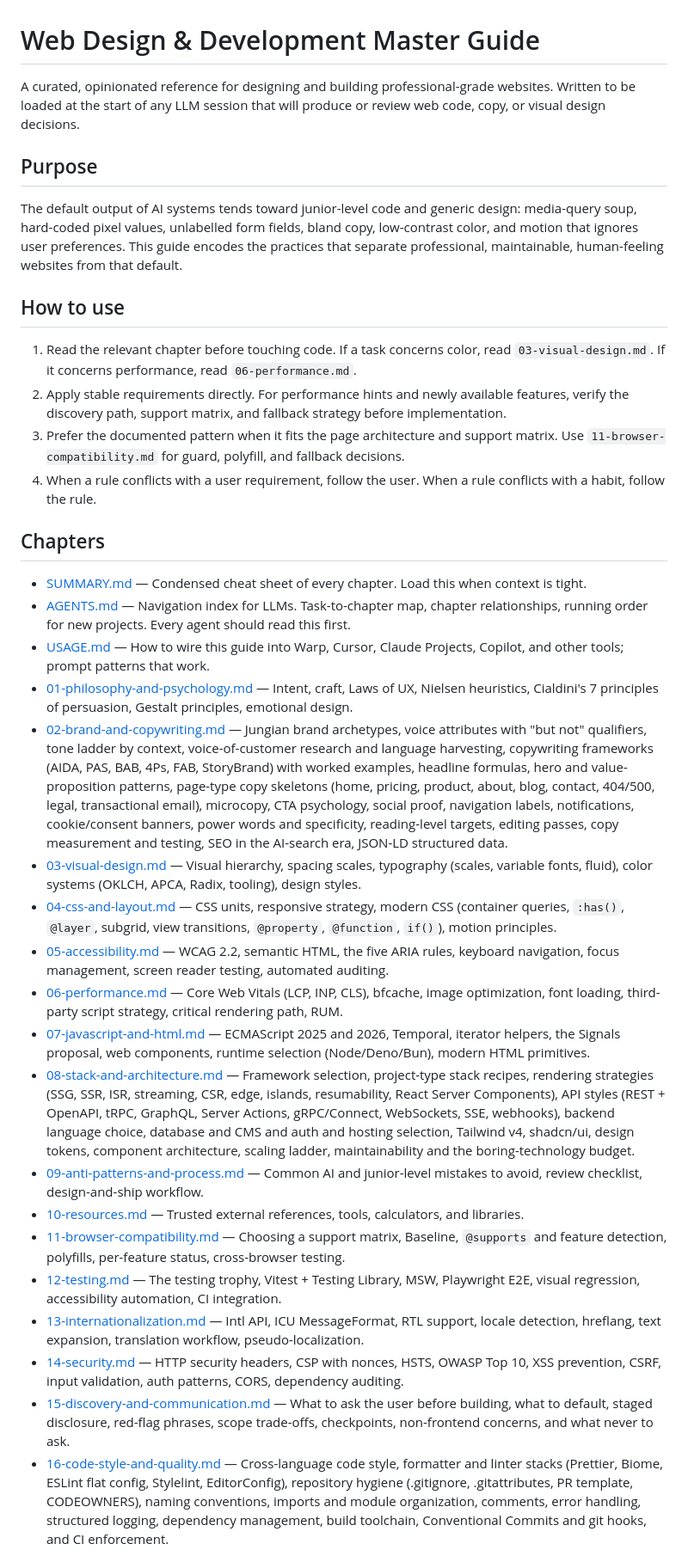
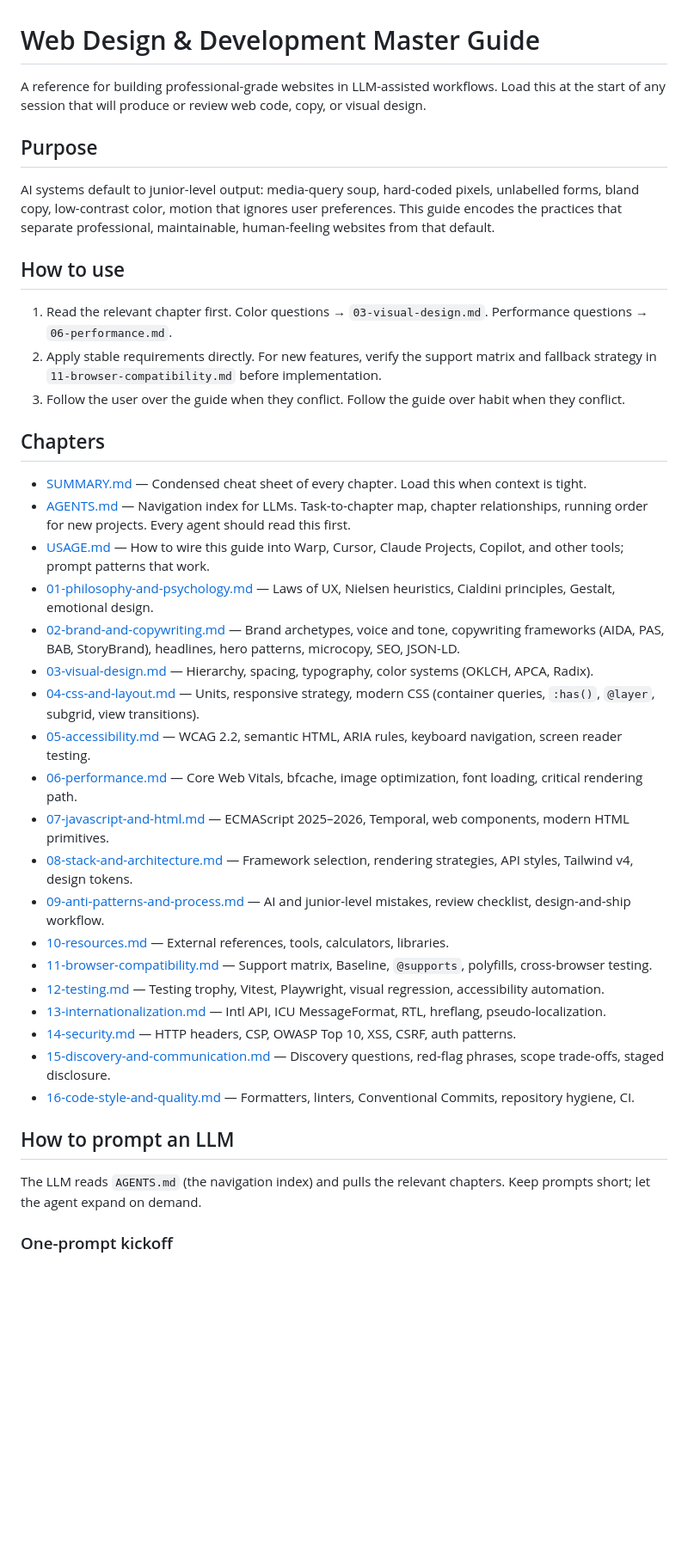
Before and after one commit to Master-Branch-Software/senor, a Markdown page: README.md, the part around one of its changes. Shown at 86% size. GitHub-like rendering; blank space fills up the shorter version.

Commit message:
readme clarity

```diff
--- a/README.md
+++ b/README.md
@@ -1,40 +1,42 @@
 # Web Design & Development Master Guide
 
-A curated, opinionated reference for designing and building professional-grade websites. Written to be loaded at the start of any LLM session that will produce or review web code, copy, or visual design decisions.
+A reference for building professional-grade websites in LLM-assisted workflows. Load this at the start of any session that will produce or review web code, copy, or visual design.
 
 ## Purpose
 
-The default output of AI systems tends toward junior-level code and generic design: media-query soup, hard-coded pixel values, unlabelled form fields, bland copy, low-contrast color, and motion that ignores user preferences. This guide encodes the practices that separate professional, maintainable, human-feeling websites from that default.
+AI systems default to junior-level output: media-query soup, hard-coded pixels, unlabelled forms, bland copy, low-contrast color, motion that ignores user preferences. This guide encodes the practices that separate professional, maintainable, human-feeling websites from that default.
 
 ## How to use
 
-1. Read the relevant chapter before touching code. If a task concerns color, read `03-visual-design.md`. If it concerns performance, read `06-performance.md`.
-2. Apply stable requirements directly. For performance hints and newly available features, verify the discovery path, support matrix, and fallback strategy before implementation.
-3. Prefer the documented pattern when it fits the page architecture and support matrix. Use `11-browser-compatibility.md` for guard, polyfill, and fallback decisions.
-4. When a rule conflicts with a user requirement, follow the user. When a rule conflicts with a habit, follow the rule.
+1. Read the relevant chapter first. Color questions → `03-visual-design.md`. Performance questions → `06-performance.md`.
+2. Apply stable requirements directly. For new features, verify the support matrix and fallback strategy in `11-browser-compatibility.md` before implementation.
+3. Follow the user over the guide when they conflict. Follow the guide over habit when they conflict.
 
 ## Chapters
 
 - [SUMMARY.md](SUMMARY.md) — Condensed cheat sheet of every chapter. Load this when context is tight.
 - [AGENTS.md](AGENTS.md) — Navigation index for LLMs. Task-to-chapter map, chapter relationships, running order for new projects. Every agent should read this first.
 - [USAGE.md](USAGE.md) — How to wire this guide into Warp, Cursor, Claude Projects, Copilot, and other tools; prompt patterns that work.
-- [01-philosophy-and-psychology.md](01-philosophy-and-psychology.md) — Intent, craft, Laws of UX, Nielsen heuristics, Cialdini's 7 principles of persuasion, Gestalt principles, emotional design.
-- [02-brand-and-copywriting.md](02-brand-and-copywriting.md) — Jungian brand archetypes, voice attributes with "but not" qualifiers, tone ladder by context, voice-of-customer research and language harvesting, copywriting frameworks (AIDA, PAS, BAB, 4Ps, FAB, StoryBrand) with worked examples, headline formulas, hero and value-proposition patterns, page-type copy skeletons (home, pricing, product, about, blog, contact, 404/500, legal, transactional email), microcopy, CTA psychology, social proof, navigation labels, notifications, cookie/consent banners, power words and specificity, reading-level targets, editing passes, copy measurement and testing, SEO in the AI-search era, JSON-LD structured data.
-- [03-visual-design.md](03-visual-design.md) — Visual hierarchy, spacing scales, typography (scales, variable fonts, fluid), color systems (OKLCH, APCA, Radix, tooling), design styles.
-- [04-css-and-layout.md](04-css-and-layout.md) — CSS units, responsive strategy, modern CSS (container queries, `:has()`, `@layer`, subgrid, view transitions, `@property`, `@function`, `if()`), motion principles.
-- [05-accessibility.md](05-accessibility.md) — WCAG 2.2, semantic HTML, the five ARIA rules, keyboard navigation, focus management, screen reader testing, automated auditing.
-- [06-performance.md](06-performance.md) — Core Web Vitals (LCP, INP, CLS), bfcache, image optimization, font loading, third-party script strategy, critical rendering path, RUM.
-- [07-javascript-and-html.md](07-javascript-and-html.md) — ECMAScript 2025 and 2026, Temporal, iterator helpers, the Signals proposal, web components, runtime selection (Node/Deno/Bun), modern HTML primitives.
-- [08-stack-and-architecture.md](08-stack-and-architecture.md) — Framework selection, project-type stack recipes, rendering strategies (SSG, SSR, ISR, streaming, CSR, edge, islands, resumability, React Server Components), API styles (REST + OpenAPI, tRPC, GraphQL, Server Actions, gRPC/Connect, WebSockets, SSE, webhooks), backend language choice, database and CMS and auth and hosting selection, Tailwind v4, shadcn/ui, design tokens, component architecture, scaling ladder, maintainability and the boring-technology budget.
-- [09-anti-patterns-and-process.md](09-anti-patterns-and-process.md) — Common AI and junior-level mistakes to avoid, review checklist, design-and-ship workflow.
-- [10-resources.md](10-resources.md) — Trusted external references, tools, calculators, and libraries.
-- [11-browser-compatibility.md](11-browser-compatibility.md) — Choosing a support matrix, Baseline, `@supports` and feature detection, polyfills, per-feature status, cross-browser testing.
-- [12-testing.md](12-testing.md) — The testing trophy, Vitest + Testing Library, MSW, Playwright E2E, visual regression, accessibility automation, CI integration.
-- [13-internationalization.md](13-internationalization.md) — Intl API, ICU MessageFormat, RTL support, locale detection, hreflang, text expansion, translation workflow, pseudo-localization.
-- [14-security.md](14-security.md) — HTTP security headers, CSP with nonces, HSTS, OWASP Top 10, XSS prevention, CSRF, input validation, auth patterns, CORS, dependency auditing.
-- [15-discovery-and-communication.md](15-discovery-and-communication.md) — What to ask the user before building, what to default, staged disclosure, red-flag phrases, scope trade-offs, checkpoints, non-frontend concerns, and what never to ask.
-- [16-code-style-and-quality.md](16-code-style-and-quality.md) — Cross-language code style, formatter and linter stacks (Prettier, Biome, ESLint flat config, Stylelint, EditorConfig), repository hygiene (.gitignore, .gitattributes, PR template, CODEOWNERS), naming conventions, imports and module organization, comments, error handling, structured logging, dependency management, build toolchain, Conventional Commits and git hooks, and CI enforcement.
+- [01-philosophy-and-psychology.md](01-philosophy-and-psychology.md) — Laws of UX, Nielsen heuristics, Cialdini principles, Gestalt, emotional design.
+- [02-brand-and-copywriting.md](02-brand-and-copywriting.md) — Brand archetypes, voice and tone, copywriting frameworks (AIDA, PAS, BAB, StoryBrand), headlines, hero patterns, microcopy, SEO, JSON-LD.
+- [03-visual-design.md](03-visual-design.md) — Hierarchy, spacing, typography, color systems (OKLCH, APCA, Radix).
+- [04-css-and-layout.md](04-css-and-layout.md) — Units, responsive strategy, modern CSS (container queries, `:has()`, `@layer`, subgrid, view transitions).
+- [05-accessibility.md](05-accessibility.md) — WCAG 2.2, semantic HTML, ARIA rules, keyboard navigation, screen reader testing.
+- [06-performance.md](06-performance.md) — Core Web Vitals, bfcache, image optimization, font loading, critical rendering path.
+- [07-javascript-and-html.md](07-javascript-and-html.md) — ECMAScript 2025–2026, Temporal, web components, modern HTML primitives.
+- [08-stack-and-architecture.md](08-stack-and-architecture.md) — Framework selection, rendering strategies, API styles, Tailwind v4, design tokens.
+- [09-anti-patterns-and-process.md](09-anti-patterns-and-process.md) — AI and junior-level mistakes, review checklist, design-and-ship workflow.
+- [10-resources.md](10-resources.md) — External references, tools, calculators, libraries.
+- [11-browser-compatibility.md](11-browser-compatibility.md) — Support matrix, Baseline, `@supports`, polyfills, cross-browser testing.
+- [12-testing.md](12-testing.md) — Testing trophy, Vitest, Playwright, visual regression, accessibility automation.
+- [13-internationalization.md](13-internationalization.md) — Intl API, ICU MessageFormat, RTL, hreflang, pseudo-localization.
+- [14-security.md](14-security.md) — HTTP headers, CSP, OWASP Top 10, XSS, CSRF, auth patterns.
+- [15-discovery-and-communication.md](15-discovery-and-communication.md) — Discovery questions, red-flag phrases, scope trade-offs, staged disclosure.
+- [16-code-style-and-quality.md](16-code-style-and-quality.md) — Formatters, linters, Conventional Commits, repository hygiene, CI.
 
+## How to prompt an LLM
 
+The LLM reads `AGENTS.md` (the navigation index) and pulls the relevant chapters. Keep prompts short; let the agent expand on demand.
 
+### One-prompt kickoff
 
```
Also changed, not shown: other parts of README.md (+13 -19 lines).
